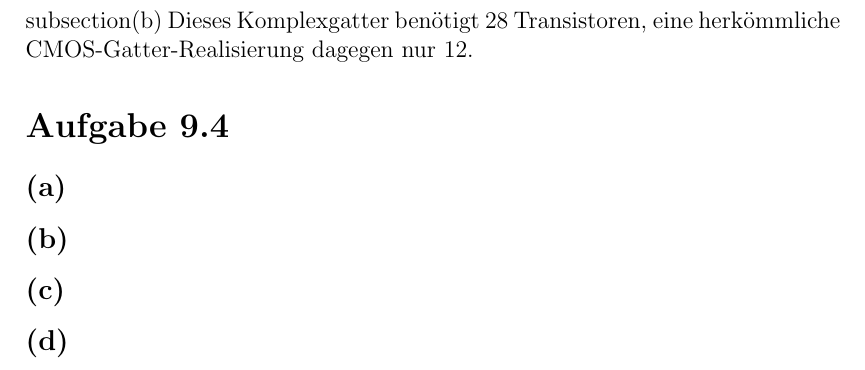
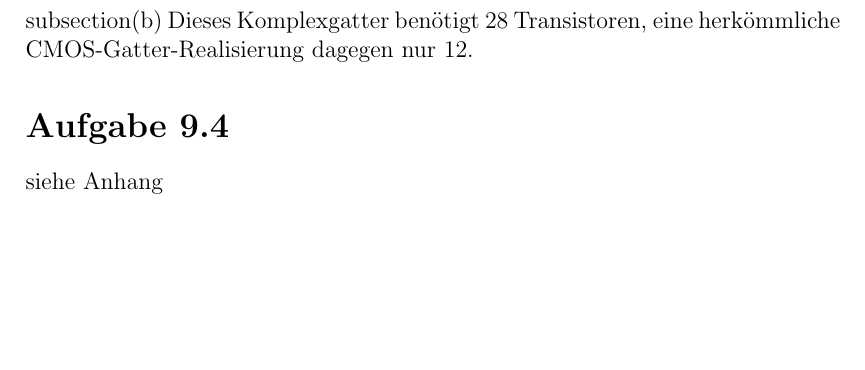
Before and after one commit to xamoeY/uni, a LaTeX document (rs1/RS_G8_B09_Jaehrling_Haase.tex): part of page 4 of 4, cut so that both start at the same text, the shorter picture padded with empty space. Compiled offline with pdfLaTeX.

Commit message:
Blatt 9 abgegeben

```diff
--- a/rs1/RS_G8_B09_Jaehrling_Haase.tex
+++ b/rs1/RS_G8_B09_Jaehrling_Haase.tex
@@ -5,7 +5,6 @@
 \usepackage{graphicx}
 \usepackage{color}
 \definecolor{gray}{gray}{.75}
-\input{kvmacros}
 \author{Claas Jaehrling, Sven-Hendrik Haase}
 \title{RS1 HA zum 16.12.11}
 \date{\today}
@@ -61,9 +60,6 @@ subsection{(b)}
 Dieses Komplexgatter benötigt 28 Transistoren, eine herkömmliche CMOS-Gatter-Realisierung dagegen nur 12.
 
 \section{Aufgabe 9.4}
-\subsection{(a)}
-\subsection{(b)}
-\subsection{(c)}
-\subsection{(d)}
+siehe Anhang
 
 \end{document}
```
Also changed, not shown: rs1/aufgabe-09.pdf (added), rs1/aufgabe-10.pdf (added).
